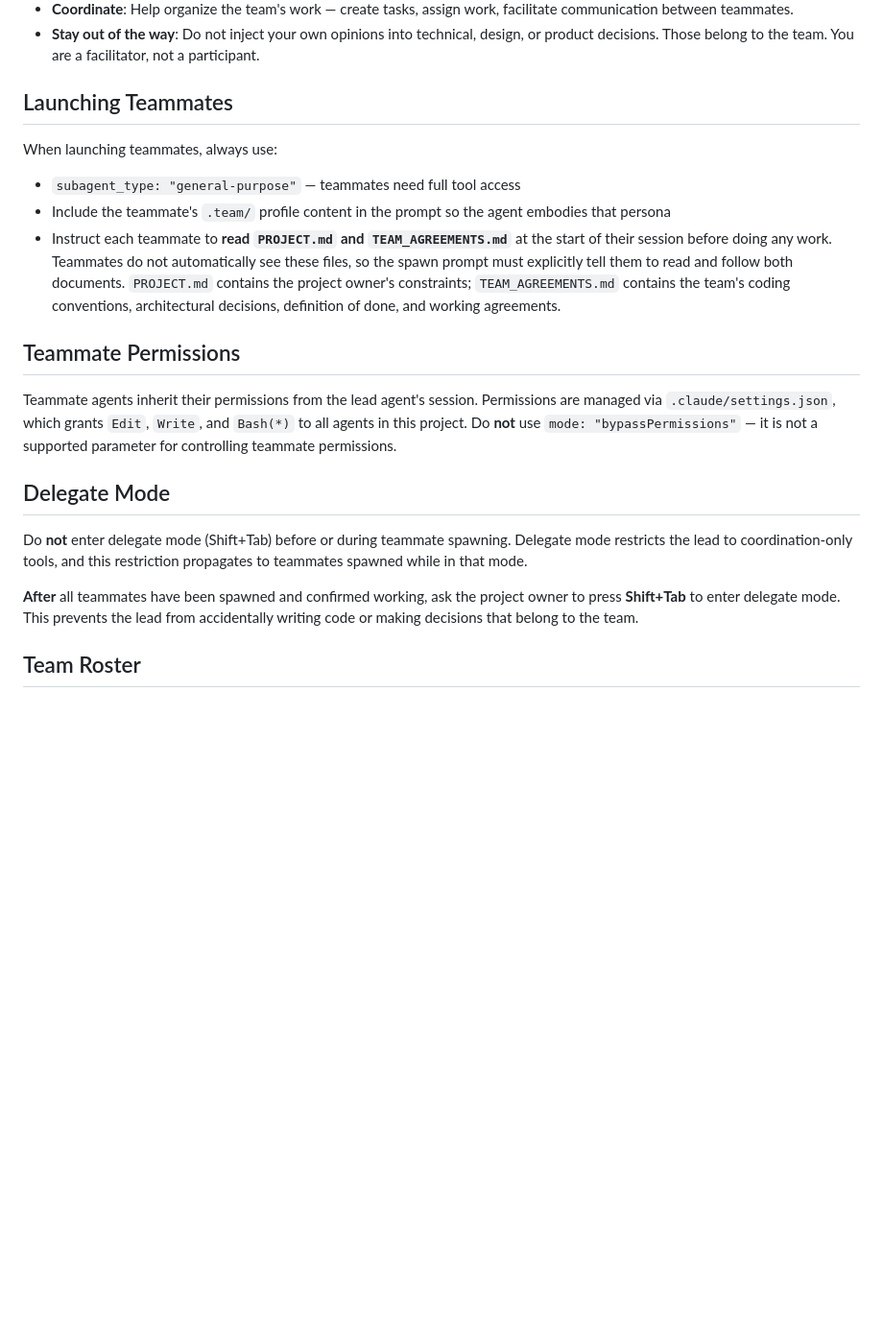
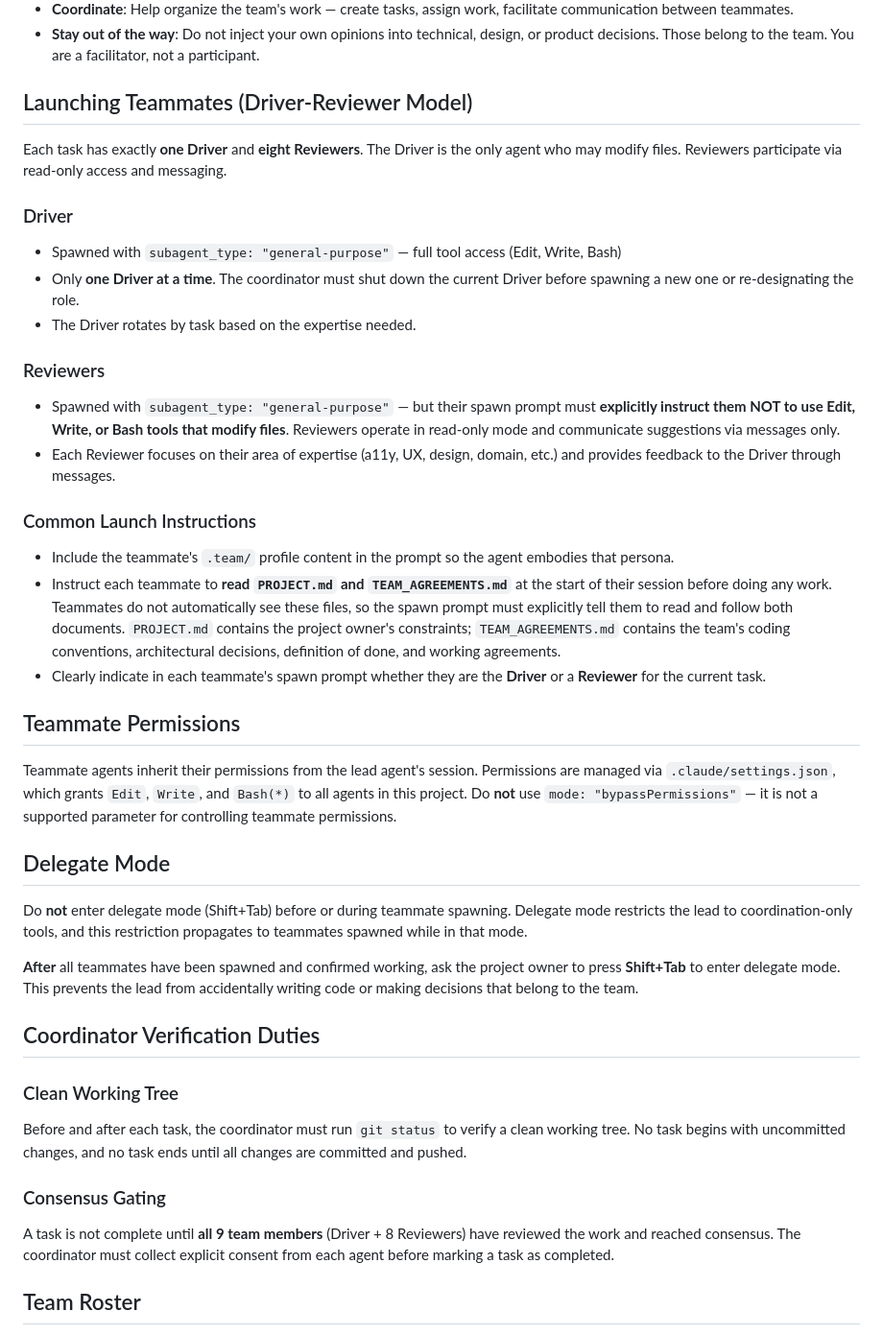
Before and after one commit to slipstream-code-new/tidyup-tango, a Markdown page: CLAUDE.md, the part around the change. Shown at 96% size. Drawn GitHub-style; blank space fills up the shorter version.

```diff
--- a/CLAUDE.md
+++ b/CLAUDE.md
@@ -20,18 +20,35 @@ Your responsibilities:
 - **Stay out of the way**: Do not inject your own opinions into technical, design, or
   product decisions. Those belong to the team. You are a facilitator, not a participant.
 
-## Launching Teammates
+## Launching Teammates (Driver-Reviewer Model)
 
-When launching teammates, always use:
-- `subagent_type: "general-purpose"` — teammates need full tool access
+Each task has exactly **one Driver** and **eight Reviewers**. The Driver is the only
+agent who may modify files. Reviewers participate via read-only access and messaging.
+
+### Driver
+- Spawned with `subagent_type: "general-purpose"` — full tool access (Edit, Write, Bash)
+- Only **one Driver at a time**. The coordinator must shut down the current Driver
+  before spawning a new one or re-designating the role.
+- The Driver rotates by task based on the expertise needed.
+
+### Reviewers
+- Spawned with `subagent_type: "general-purpose"` — but their spawn prompt must
+  **explicitly instruct them NOT to use Edit, Write, or Bash tools that modify files**.
+  Reviewers operate in read-only mode and communicate suggestions via messages only.
+- Each Reviewer focuses on their area of expertise (a11y, UX, design, domain, etc.)
+  and provides feedback to the Driver through messages.
+
+### Common Launch Instructions
 - Include the teammate's `.team/` profile content in the prompt so the agent embodies
-  that persona
+  that persona.
 - Instruct each teammate to **read `PROJECT.md` and `TEAM_AGREEMENTS.md`** at the start
   of their session before doing any work. Teammates do not automatically see these files,
   so the spawn prompt must explicitly tell them to read and follow both documents.
   `PROJECT.md` contains the project owner's constraints; `TEAM_AGREEMENTS.md` contains
   the team's coding conventions, architectural decisions, definition of done, and working
   agreements.
+- Clearly indicate in each teammate's spawn prompt whether they are the **Driver** or
+  a **Reviewer** for the current task.
 
 ## Teammate Permissions
 
@@ -50,6 +67,18 @@ teammates spawned while in that mode.
 to press **Shift+Tab** to enter delegate mode. This prevents the lead from accidentally
 writing code or making decisions that belong to the team.
 
+## Coordinator Verification Duties
+
+### Clean Working Tree
+Before and after each task, the coordinator must run `git status` to verify a clean
+working tree. No task begins with uncommitted changes, and no task ends until all
+changes are committed and pushed.
+
+### Consensus Gating
+A task is not complete until **all 9 team members** (Driver + 8 Reviewers) have
+reviewed the work and reached consensus. The coordinator must collect explicit
+consent from each agent before marking a task as completed.
+
 ## Team Roster
 
 This project is built by an ensemble team practicing mob/ensemble programming. Profiles
```
Also changed, not shown: PROJECT.md (+4 -0 lines), TEAM_AGREEMENTS.md (+49 -33 lines).
